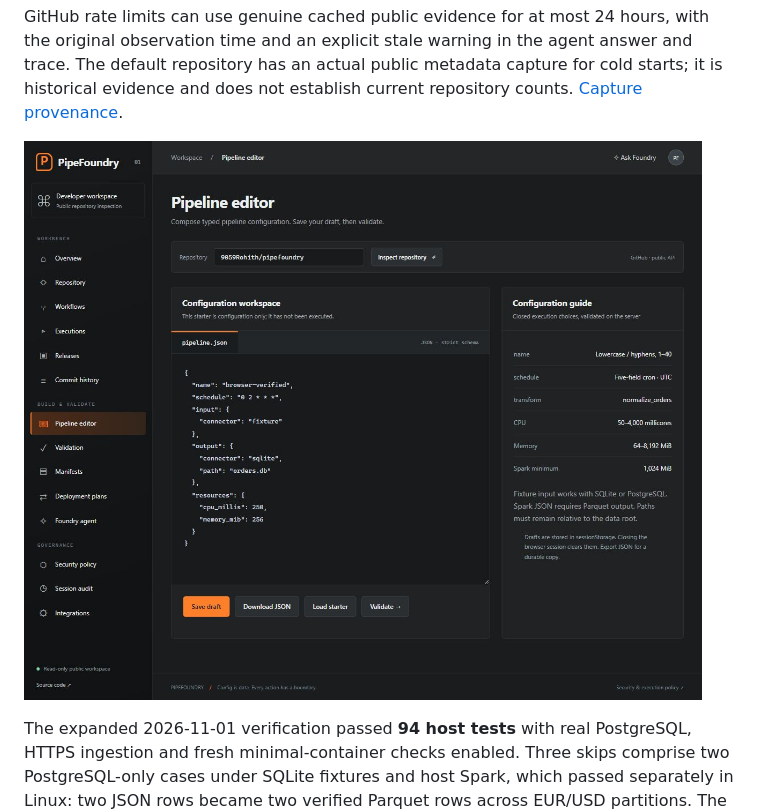
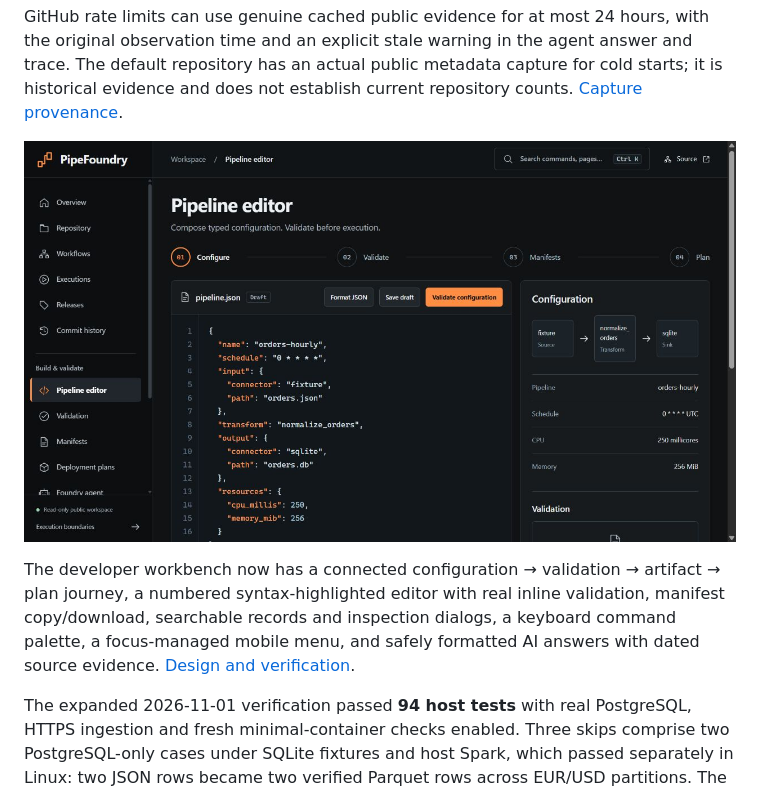
Before and after one commit to 9059Rohith/pipefoundry, a Markdown page: README.md, the part around the change. Rendered like a GitHub page; pictures changed too: evidence/premium-editor-local.jpg (added).

Commit message:
Redesign PipeFoundry developer workbench and build journey

```diff
--- a/README.md
+++ b/README.md
@@ -12,7 +12,9 @@ The public workbench has fifteen useful pages for actual GitHub repository and w
 
 GitHub rate limits can use genuine cached public evidence for at most 24 hours, with the original observation time and an explicit stale warning in the agent answer and trace. The default repository has an actual public metadata capture for cold starts; it is historical evidence and does not establish current repository counts. [Capture provenance](evidence/github-cache-seed.json).
 
-![PipeFoundry workbench editor](evidence/workbench-desktop.png)
+![Redesigned pipeline editor — actual local Browser QA](evidence/premium-editor-local.jpg)
+
+The developer workbench now has a connected configuration → validation → artifact → plan journey, a numbered syntax-highlighted editor with real inline validation, manifest copy/download, searchable records and inspection dialogs, a keyboard command palette, a focus-managed mobile menu, and safely formatted AI answers with dated source evidence. [Design and verification](docs/ui-redesign.md).
 
 The expanded 2026-11-01 verification passed **94 host tests** with real PostgreSQL, HTTPS ingestion and fresh minimal-container checks enabled. Three skips comprise two PostgreSQL-only cases under SQLite fixtures and host Spark, which passed separately in Linux: two JSON rows became two verified Parquet rows across EUR/USD partitions. The installed Linux package passed **92 tests** against a separate local PostgreSQL database. Ruff, JavaScript syntax, Bandit, wheel packaging and a pinned dependency audit also passed. Browser checks exercised draft save → server validation → actual YAML download at desktop and mobile sizes. Public HTTPS checks verified real repository inspection, manifest validation and authentication on legacy receipts. These results do not claim a passing hosted CI run or a newly scanned container image. See [current integration evidence](evidence/workbench-integration-summary.json) and the [workbench guide](docs/workbench.md).
 
```
Also changed, not shown: docs/design-prompts.md (added, +23 -0 lines), docs/design-system.md (added, +10 -0 lines), docs/ui-redesign.md (added, +36 -0 lines), evidence/premium-mobile-local.jpg (added), 11 other files.
